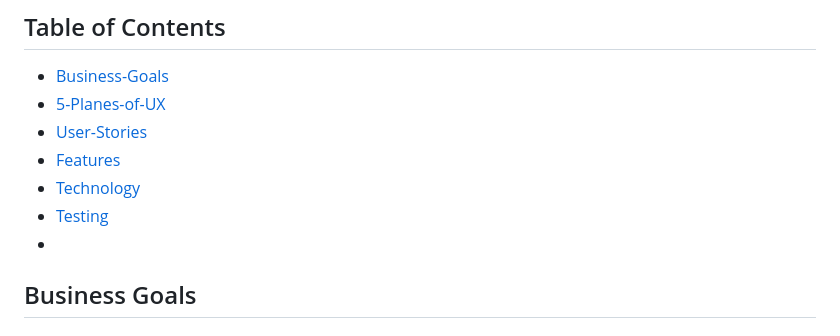
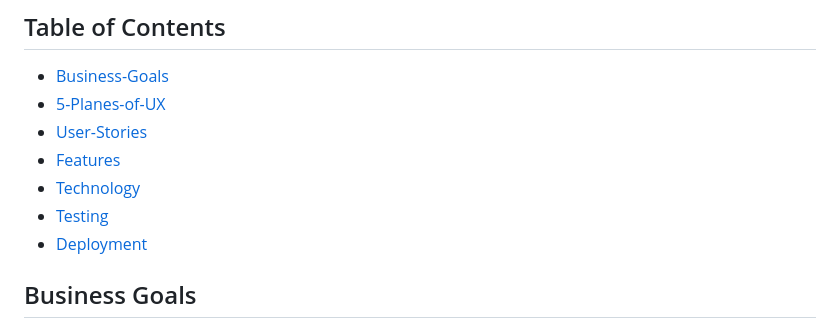
Before and after one commit to DomGambarini/first-milestone-project, a Markdown page: README.md, the part around one of its changes. Rendered like a GitHub page.

Commit message:
amended typo on readme.md file

```diff
--- a/README.md
+++ b/README.md
@@ -12,7 +12,7 @@ This repository contains all the necessary information and code for the website
 - [Features](#features)
 - [Technology](#technology)
 - [Testing](#testing)
--
+- [Deployment](#deployment)
 
 ## Business Goals
 
```
Also changed, not shown: other parts of README.md (+7 -7 lines).
